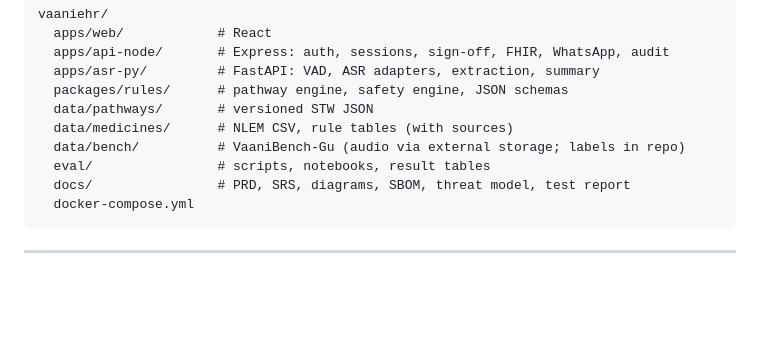
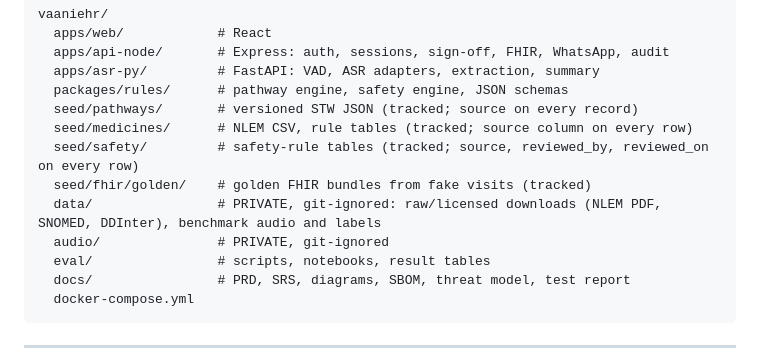
Before and after one commit to Ansh0308/VaaniEHR, a Markdown page: DOCUMENTS/VaaniEHR_PRD.md, the part around the change. Drawn GitHub-style; blank space fills up the shorter version.

Commit message:
phase1: PRD v1.1 repository layout points to seed/ and private data/ [ADR-D18]

```diff
--- a/DOCUMENTS/VaaniEHR_PRD.md
+++ b/DOCUMENTS/VaaniEHR_PRD.md
@@ -1013,9 +1013,12 @@ vaaniehr/
   apps/api-node/       # Express: auth, sessions, sign-off, FHIR, WhatsApp, audit
   apps/asr-py/         # FastAPI: VAD, ASR adapters, extraction, summary
   packages/rules/      # pathway engine, safety engine, JSON schemas
-  data/pathways/       # versioned STW JSON
-  data/medicines/      # NLEM CSV, rule tables (with sources)
-  data/bench/          # VaaniBench-Gu (audio via external storage; labels in repo)
+  seed/pathways/       # versioned STW JSON (tracked; source on every record)
+  seed/medicines/      # NLEM CSV, rule tables (tracked; source column on every row)
+  seed/safety/         # safety-rule tables (tracked; source, reviewed_by, reviewed_on on every row)
+  seed/fhir/golden/    # golden FHIR bundles from fake visits (tracked)
+  data/                # PRIVATE, git-ignored: raw/licensed downloads (NLEM PDF, SNOMED, DDInter), benchmark audio and labels
+  audio/               # PRIVATE, git-ignored
   eval/                # scripts, notebooks, result tables
   docs/                # PRD, SRS, diagrams, SBOM, threat model, test report
   docker-compose.yml
```
